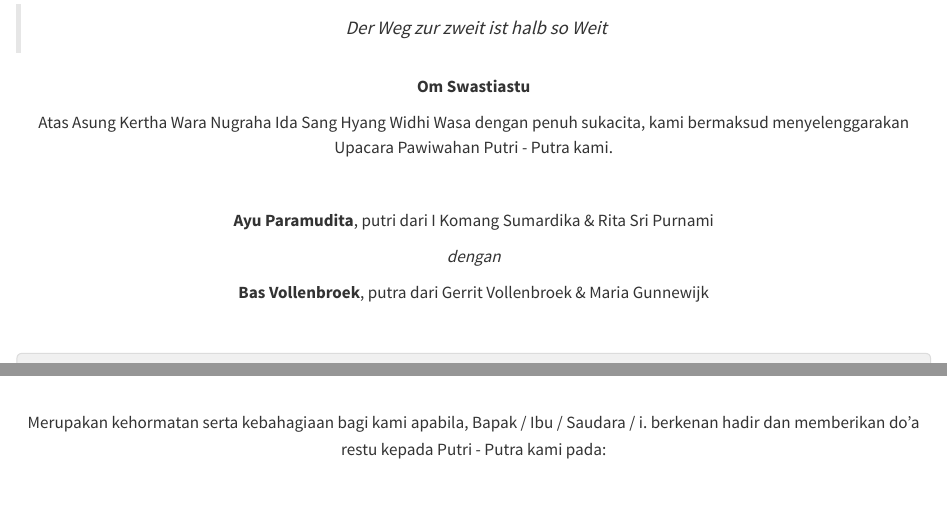
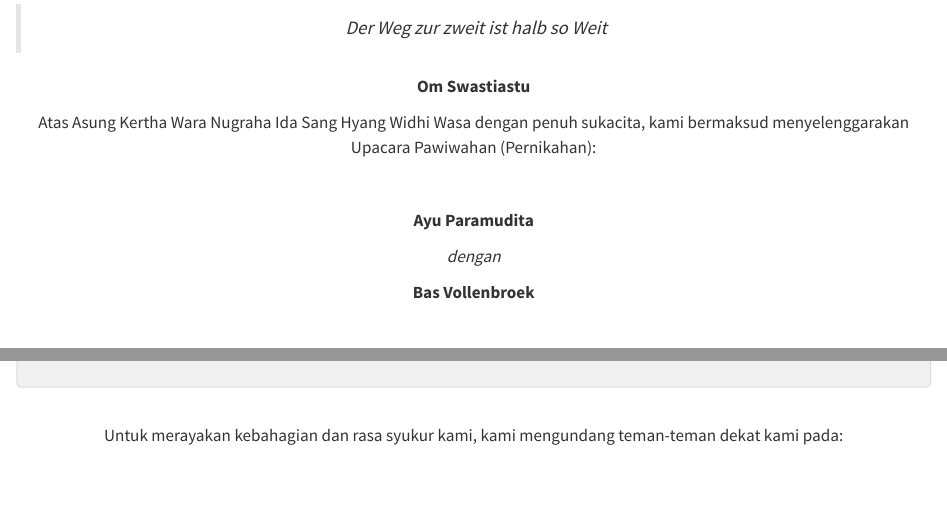
Before and after one commit to bvollenbroek/ayu-bas, a Quarto document (bahasa.qmd): the page in a window 1100 px wide, from 640 px down, and a second part further down, joined at a grey line. Rendered offline with R 4.5, knitr and Pandoc in place of Quarto, with nearby package versions.

Commit message:
bahasa.qmd
simplify bahasa version

```diff
--- a/bahasa.qmd
+++ b/bahasa.qmd
@@ -11,16 +11,16 @@ toc: false
 
 __Om Swastiastu__
 
-Atas Asung Kertha Wara Nugraha Ida Sang Hyang Widhi Wasa dengan penuh sukacita, kami bermaksud menyelenggarakan Upacara Pawiwahan Putri - Putra kami.
+Atas Asung Kertha Wara Nugraha Ida Sang Hyang Widhi Wasa dengan penuh sukacita, kami bermaksud menyelenggarakan Upacara Pawiwahan (Pernikahan):
 
 <br>
 
 
-__Ayu Paramudita__, putri dari I Komang Sumardika & Rita Sri Purnami
+__Ayu Paramudita__
 
 _dengan_
 
-__Bas Vollenbroek__, putra dari Gerrit Vollenbroek & Maria Gunnewijk
+__Bas Vollenbroek__
 
 
 <br>
@@ -37,7 +37,7 @@ __Upacara Manusa Yadnya Pawiwahan__
 
 <br>
 
-Merupakan kehormatan serta kebahagiaan bagi kami apabila, Bapak / Ibu / Saudara / i. berkenan hadir dan memberikan do'a restu kepada Putri - Putra kami pada:
+Untuk merayakan kebahagian dan rasa syukur kami, kami mengundang teman-teman dekat kami pada:
 
 <br>
 
```
Also changed, not shown: bahasa.qmd (6 more changed lines).
